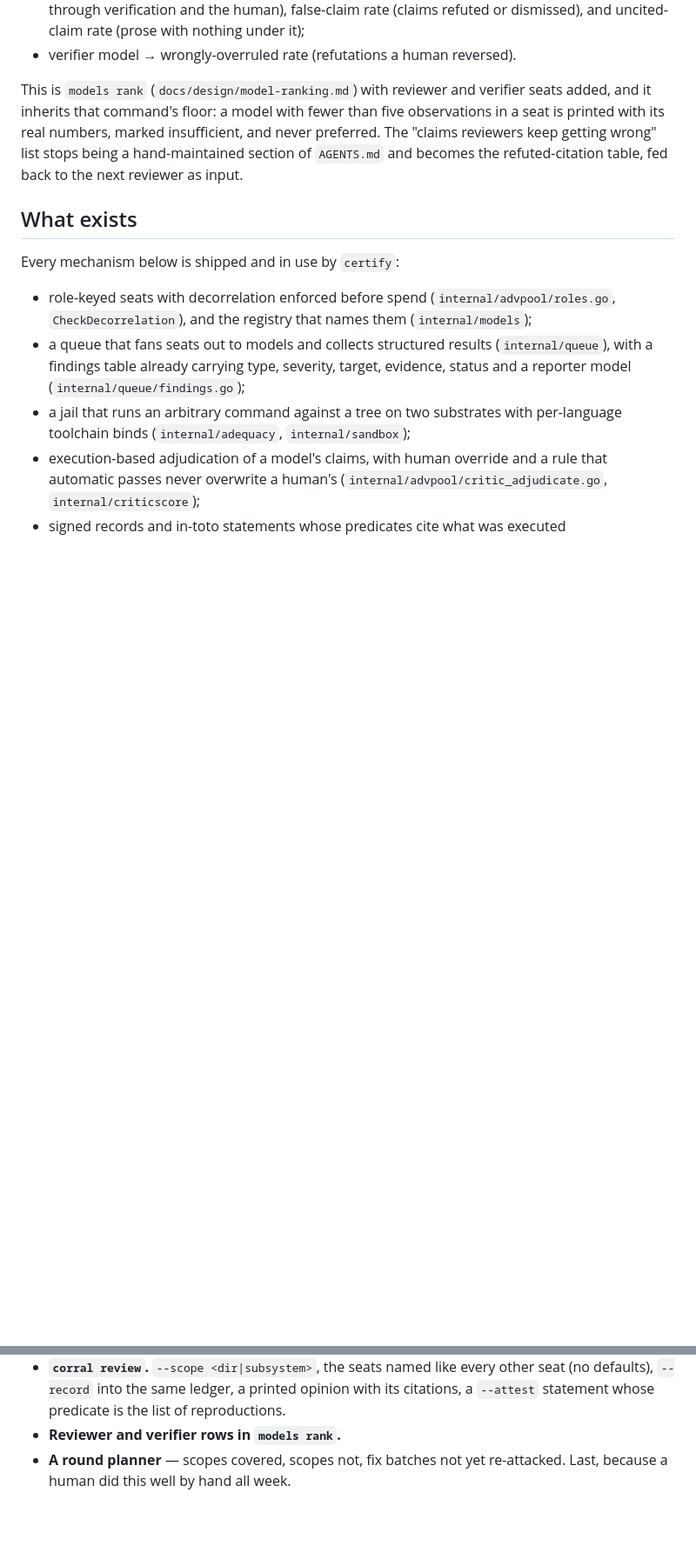
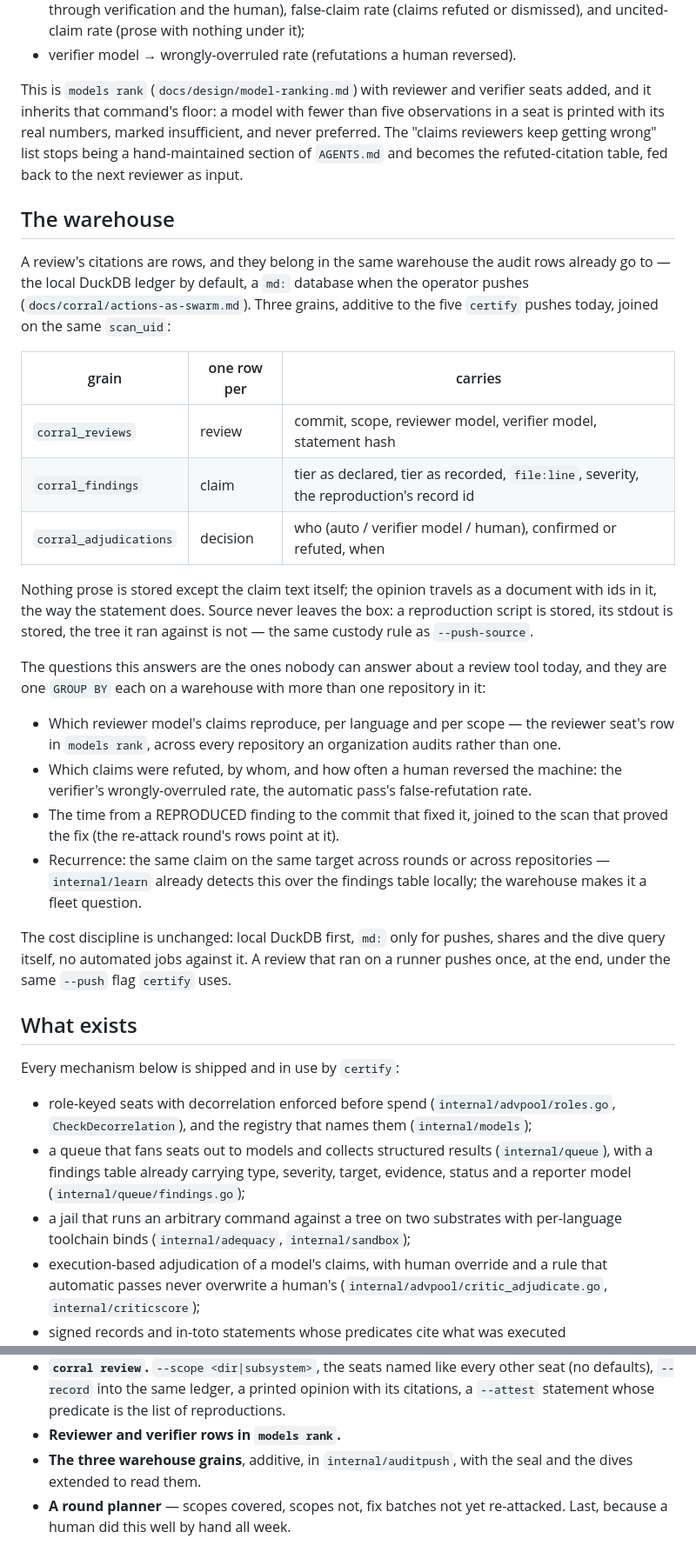
Before and after one commit to pdbethke/corralai, a Markdown page: docs/design/adversarial-review.md, 2 parts joined by grey strips. Shown at 87% size. GitHub-like rendering; blank space fills up the shorter version.

Commit message:
docs(design): the review's citations are warehouse rows — three grains, joined on scan_uid
Co-Authored-By: Claude Code <noreply@anthropic.com>
Claude-Session: https://claude.ai/code/session_019WGMcPXm42zsFf6nqfbH1A

```diff
--- a/docs/design/adversarial-review.md
+++ b/docs/design/adversarial-review.md
@@ -137,6 +137,46 @@ marked insufficient, and never preferred. The "claims reviewers keep getting
 wrong" list stops being a hand-maintained section of `AGENTS.md` and becomes
 the refuted-citation table, fed back to the next reviewer as input.
 
+## The warehouse
+
+A review's citations are rows, and they belong in the same warehouse the
+audit rows already go to — the local DuckDB ledger by default, a `md:`
+database when the operator pushes (`docs/corral/actions-as-swarm.md`). Three
+grains, additive to the five `certify` pushes today, joined on the same
+`scan_uid`:
+
+| grain | one row per | carries |
+| --- | --- | --- |
+| `corral_reviews` | review | commit, scope, reviewer model, verifier model, statement hash |
+| `corral_findings` | claim | tier as declared, tier as recorded, `file:line`, severity, the reproduction's record id |
+| `corral_adjudications` | decision | who (auto / verifier model / human), confirmed or refuted, when |
+
+Nothing prose is stored except the claim text itself; the opinion travels as
+a document with ids in it, the way the statement does. Source never leaves
+the box: a reproduction script is stored, its stdout is stored, the tree it
+ran against is not — the same custody rule as `--push-source`.
+
+The questions this answers are the ones nobody can answer about a review
+tool today, and they are one `GROUP BY` each on a warehouse with more than
+one repository in it:
+
+- Which reviewer model's claims reproduce, per language and per scope — the
+  reviewer seat's row in `models rank`, across every repository an
+  organization audits rather than one.
+- Which claims were refuted, by whom, and how often a human reversed the
+  machine: the verifier's wrongly-overruled rate, the automatic pass's
+  false-refutation rate.
+- The time from a REPRODUCED finding to the commit that fixed it, joined to
+  the scan that proved the fix (the re-attack round's rows point at it).
+- Recurrence: the same claim on the same target across rounds or across
+  repositories — `internal/learn` already detects this over the findings
+  table locally; the warehouse makes it a fleet question.
+
+The cost discipline is unchanged: local DuckDB first, `md:` only for pushes,
+shares and the dive query itself, no automated jobs against it. A review
+that ran on a runner pushes once, at the end, under the same `--push` flag
+`certify` uses.
+
 ## What exists
 
 Every mechanism below is shipped and in use by `certify`:
@@ -176,6 +216,8 @@ Every mechanism below is shipped and in use by `certify`:
   opinion with its citations, a `--attest` statement whose predicate is the
   list of reproductions.
 - **Reviewer and verifier rows in `models rank`.**
+- **The three warehouse grains**, additive, in `internal/auditpush`, with
+  the seal and the dives extended to read them.
 - **A round planner** — scopes covered, scopes not, fix batches not yet
   re-attacked. Last, because a human did this well by hand all week.
 
```
